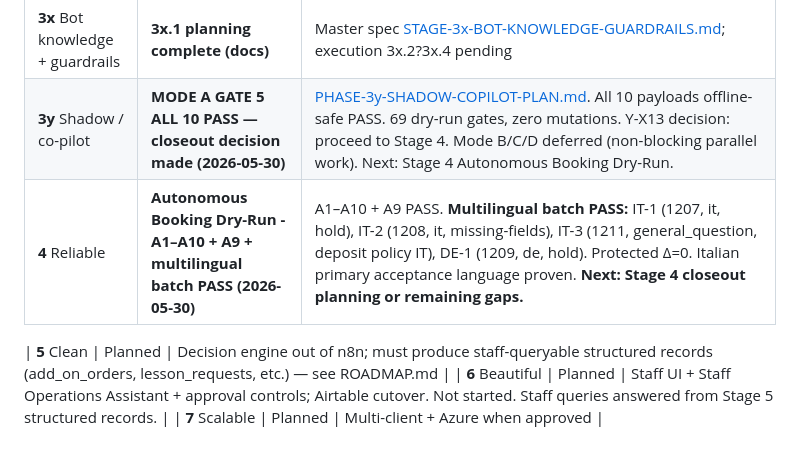
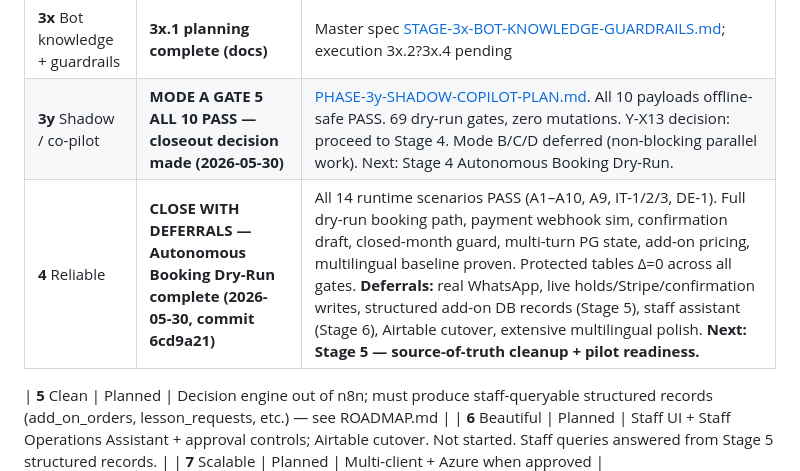
Before and after one commit to tywoods/wolfhouse, a Markdown page: docs/PROJECT-STATE.md, the part around the change. GitHub-like rendering; blank space fills up the shorter version.

Commit message:
docs(stage4): close autonomous booking dry-run with deferrals
* record all 14 Stage 4 runtime scenarios PASS

* document Stage 4 exit criteria and safety invariants

* mark Stage 4 CLOSE WITH DEFERRALS

* keep real WhatsApp, live holds, live Stripe, live confirmation writes, and real rooming unapproved

* defer structured add-on records and staff operations to Stage 5/6

* set next phase to targeted source-of-truth cleanup and pilot readiness

Co-authored-by: Cursor <cursoragent@cursor.com>

```diff
--- a/docs/PROJECT-STATE.md
+++ b/docs/PROJECT-STATE.md
@@ -33,7 +33,7 @@
 | **3.5** Safety rails | **CLOSED ? minimum safety bar MET (d08c64e)** | [PHASE-3.5-SAFETY-RAILS-PLAN.md](PHASE-3.5-SAFETY-RAILS-PLAN.md). 3.5a ACCEPTED. 3.5b Gap 2 runtime PASS (exec 1089). 3.5e success-path logging runtime PASS. 3.5c/I3 runtime PASS (execs 1093/1094). 3.5d D1+D2+D3 L2 PASS + wire-in static PASS; D8 runtime BLOCKED/deferred (Airtable-coupled upstream). 3.5f I3 PASS + I2/I5 deferred with written reason. 3.5g closeout G1?G13 DONE. Deferrals: D6/D8/D9/I2/I5 runtime ? Airtable cutover; Gap 1/Gap 3 runtime ? Stage 4; 3.5d.8b PG-only trigger path ? NOT REQUIRED before Stage 3y. **Next: Stage 3.5 closeout commit (user approves), then Stage 3y shadow/co-pilot planning.** |
 | **3x** Bot knowledge + guardrails | **3x.1 planning complete (docs)** | Master spec [STAGE-3x-BOT-KNOWLEDGE-GUARDRAILS.md](STAGE-3x-BOT-KNOWLEDGE-GUARDRAILS.md); execution 3x.2?3x.4 pending |
 | **3y** Shadow / co-pilot | **MODE A GATE 5 ALL 10 PASS — closeout decision made (2026-05-30)** | [PHASE-3y-SHADOW-COPILOT-PLAN.md](PHASE-3y-SHADOW-COPILOT-PLAN.md). All 10 payloads offline-safe PASS. 69 dry-run gates, zero mutations. Y-X13 decision: proceed to Stage 4. Mode B/C/D deferred (non-blocking parallel work). Next: Stage 4 Autonomous Booking Dry-Run. |
-| **4** Reliable | **Autonomous Booking Dry-Run - A1–A10 + A9 + multilingual batch PASS (2026-05-30)** | A1–A10 + A9 PASS. **Multilingual batch PASS:** IT-1 (1207, it, hold), IT-2 (1208, it, missing-fields), IT-3 (1211, general_question, deposit policy IT), DE-1 (1209, de, hold). Protected Δ=0. Italian primary acceptance language proven. **Next: Stage 4 closeout planning or remaining gaps.** |
+| **4** Reliable | **CLOSE WITH DEFERRALS — Autonomous Booking Dry-Run complete (2026-05-30, commit 6cd9a21)** | All 14 runtime scenarios PASS (A1–A10, A9, IT-1/2/3, DE-1). Full dry-run booking path, payment webhook sim, confirmation draft, closed-month guard, multi-turn PG state, add-on pricing, multilingual baseline proven. Protected tables Δ=0 across all gates. **Deferrals:** real WhatsApp, live holds/Stripe/confirmation writes, structured add-on DB records (Stage 5), staff assistant (Stage 6), Airtable cutover, extensive multilingual polish. **Next: Stage 5 — source-of-truth cleanup + pilot readiness.** |
 
 | **5** Clean | Planned | Decision engine out of n8n; must produce staff-queryable structured records (add_on_orders, lesson_requests, etc.) — see ROADMAP.md |
 | **6** Beautiful | Planned | Staff UI + Staff Operations Assistant + approval controls; Airtable cutover. Not started. Staff queries answered from Stage 5 structured records. |
```
Also changed, not shown: docs/ROADMAP.md (+2 -0 lines), 1 other file.
